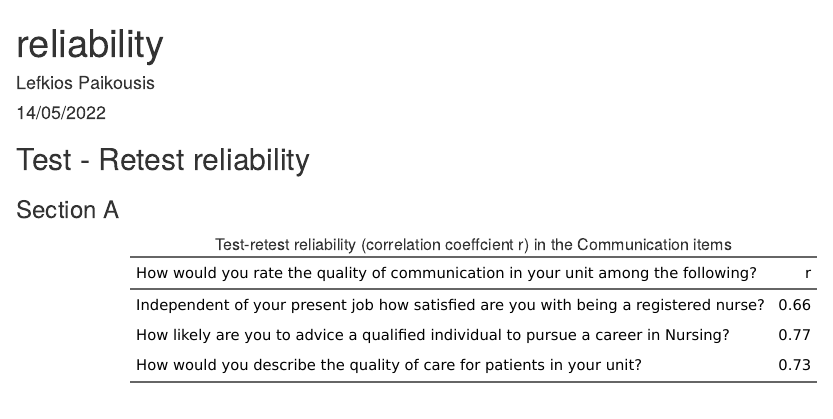
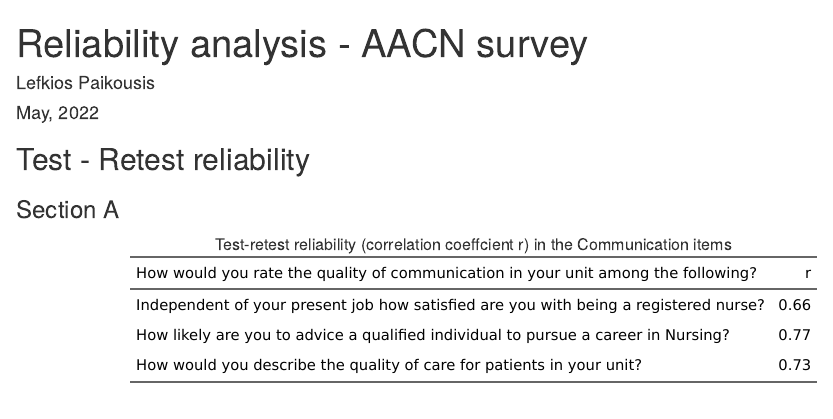
Before and after one commit to lefkiospaikousis/nurse_work_environmnet, an R Markdown document (reliability.Rmd): the page in a window 1100 px wide, from its top. Rendered offline with R 4.5, knitr and Pandoc, with nearby package versions; some code elsewhere in the file could not run offline.

Commit message:
add date

```diff
--- a/reliability.Rmd
+++ b/reliability.Rmd
@@ -1,7 +1,7 @@
 ---
-title: "reliability"
+title: "Reliability analysis - AACN survey"
 author: "Lefkios Paikousis"
-date: "14/05/2022"
+date: "`r format(Sys.time(), '%B, %Y')`"
 output: html_document
 ---
 
```
